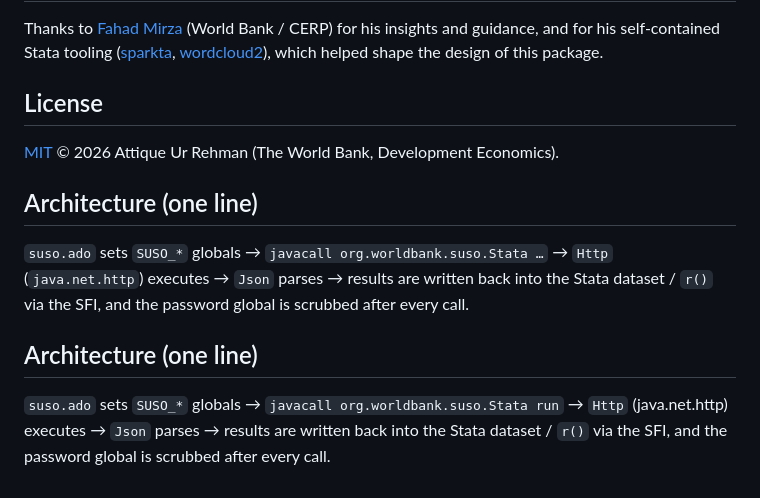
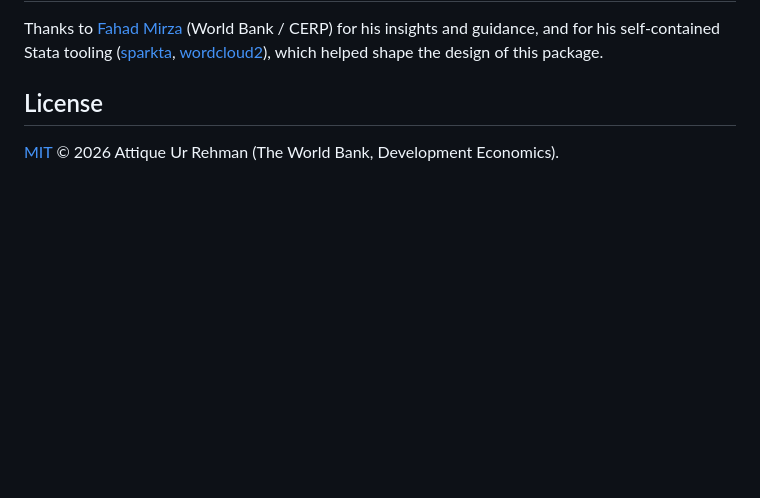
Before and after one commit to arehman10/survey_solutions_api, a Markdown page: README.md, the part around the change. Rendered like a GitHub page; blank space fills up the shorter version.

Commit message:
Clean up architecture section in README
Removed redundant architecture section from README.

```diff
--- a/README.md
+++ b/README.md
@@ -223,18 +223,3 @@ design of this package.
 ## License
 
 [MIT](LICENSE) © 2026 Attique Ur Rehman (The World Bank, Development Economics).
-
-## Architecture (one line)
-
-`suso.ado` sets `SUSO_*` globals → `javacall org.worldbank.suso.Stata …` → `Http`
-(`java.net.http`) executes → `Json` parses → results are written back into the Stata
-dataset / `r()` via the SFI, and the password global is scrubbed after every call.
-
-
-
-
-## Architecture (one line)
-
-`suso.ado` sets `SUSO_*` globals → `javacall org.worldbank.suso.Stata run` → `Http`
-(java.net.http) executes → `Json` parses → results are written back into the Stata
-dataset / `r()` via the SFI, and the password global is scrubbed after every call.
```
